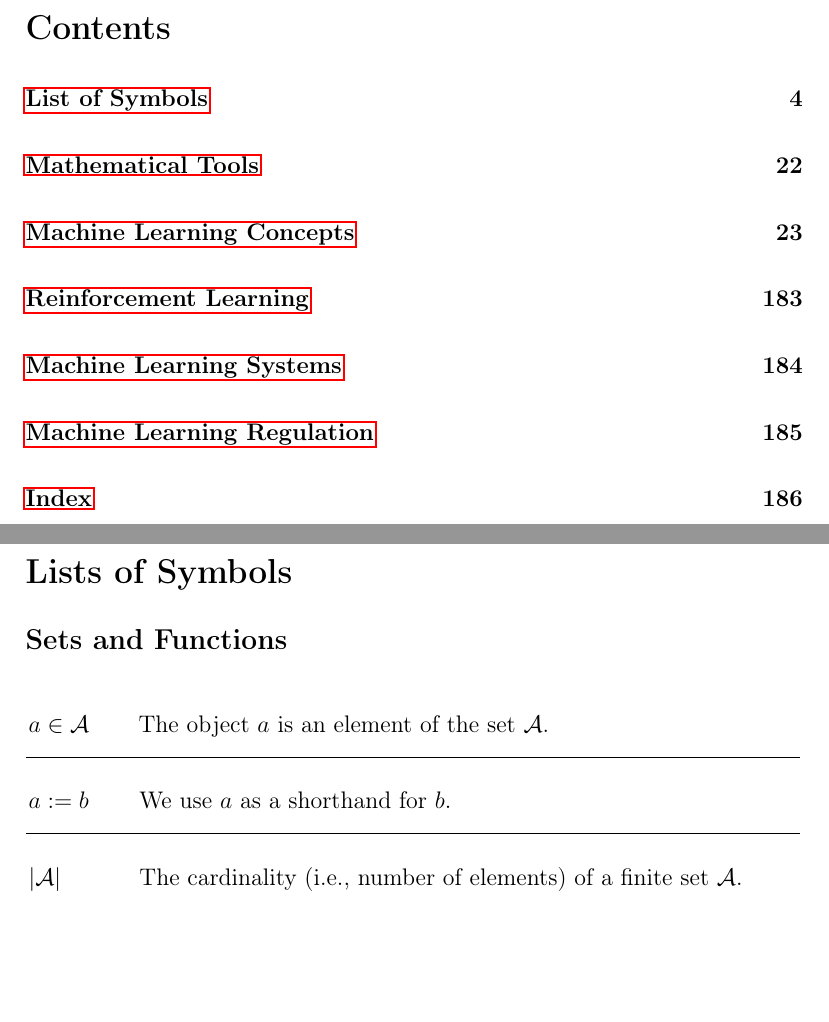
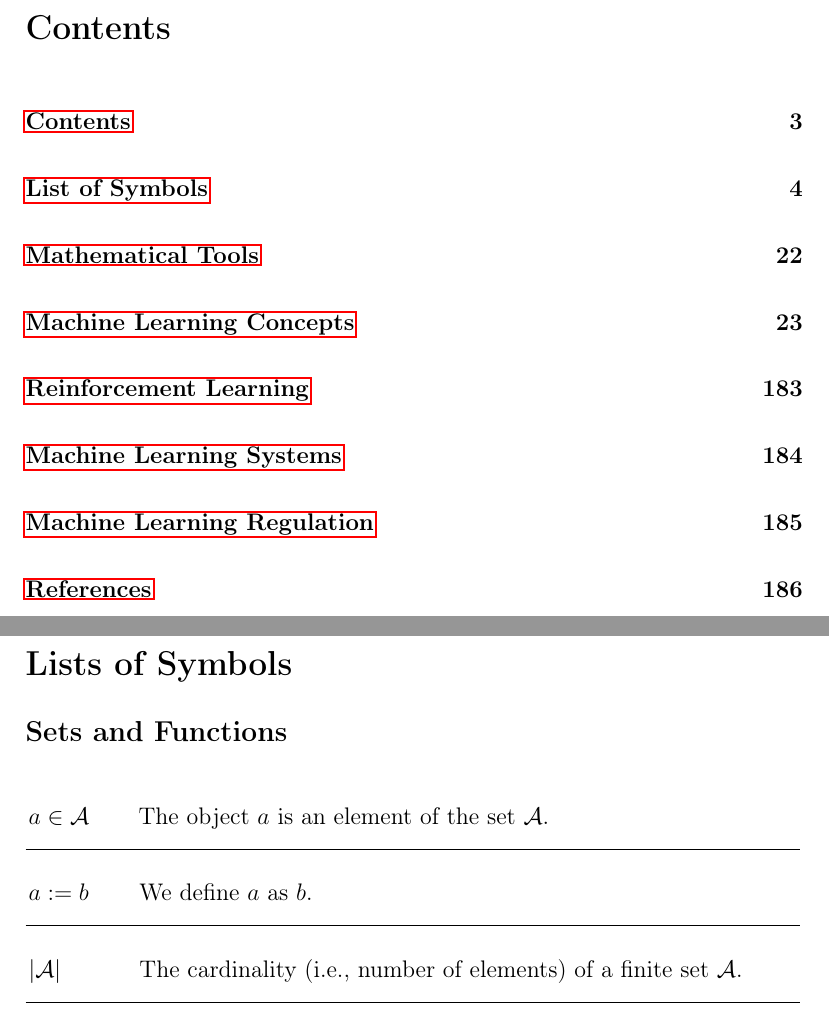
Before and after one commit to AaltoDictionaryofML/AaltoDictionaryofML.github.io, a LaTeX document (ADictML_English.tex, which reads ListSymbols_English.tex): two parts of pages 3 and 4 of 186, joined at a grey line, cut so that both start at the same text, the shorter picture padded with empty space. Compiled offline with pdfLaTeX.

Commit message:
Fiddled with the title page and added references to the toc.

```diff
--- a/ADictML_English.tex
+++ b/ADictML_English.tex
@@ -68,6 +68,7 @@
 \usepackage{enumitem}
 \usepackage{caption}
 \usepackage{subcaption}
+\usepackage{tocbibind} % Bibliography to ToC
 \captionsetup[figure]{name=Fig., labelsep=period} % Customize figure caption format
 \renewcommand{\thetable}{\Roman{table}} % Use Roman numerals
 
@@ -284,4 +285,3 @@ to shape this dictionary. %Special thanks to Mikko Seesto for his meticulous pro
 \newpage
 %\pagenumbering{gobble}
 %\pagestyle{empty}
-\addcontentsline{toc}{section}{Index}
@@ -293,3 +298,4 @@ to shape this dictionary. %Special thanks to Mikko Seesto for his meticulous pro
+\addcontentsline{toc}{section}{References}
 \bibliographystyle{IEEEtran}
 \bibliography{assets/Literature.bib}
 
--- a/ListSymbols_English.tex
+++ b/ListSymbols_English.tex
@@ -11,7 +11,7 @@
 
 \begin{align}
 	&a \in \mathcal{A} & \quad & \parbox{.85\textwidth}{The object $a$ is an element of the set $\mathcal{A}$.} \nonumber \\[2mm] \hline \nonumber\\[-5mm]
-	&a \defeq b & \quad & \mbox{We use $a$ as a shorthand for $b$. }\nonumber \\[2mm] \hline \nonumber\\[-5mm]
+	&a \defeq b & \quad & \mbox{We define $a$ as $b$. }\nonumber \\[2mm] \hline \nonumber\\[-5mm]
 	&|\mathcal{A}| & \quad & \mbox{The cardinality (i.e., number of elements) of a finite set $\mathcal{A}$.}\nonumber \\[2mm] \hline \nonumber\\[-5mm]
 	&\mathcal{A} \subseteq \mathcal{B}& \quad & \mbox{$\mathcal{A}$ is a subset of $\mathcal{B}$.}\nonumber \\[2mm] \hline \nonumber\\[-5mm]
 	&\mathcal{A} \subset \mathcal{B}& \quad & \mbox{$\mathcal{A}$ is a strict subset of $\mathcal{B}$.} \nonumber \\[2mm] \hline \nonumber\\[-5mm]
```
Also changed, not shown: ADictML_English.tex (7 more changed lines).
